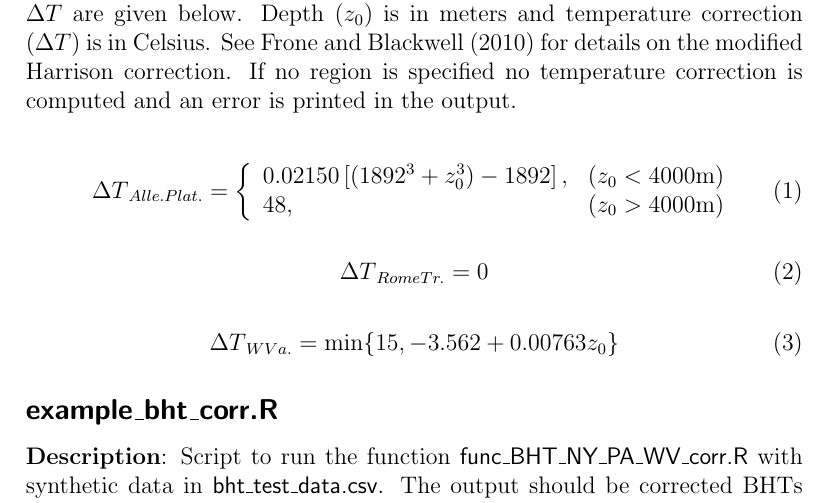
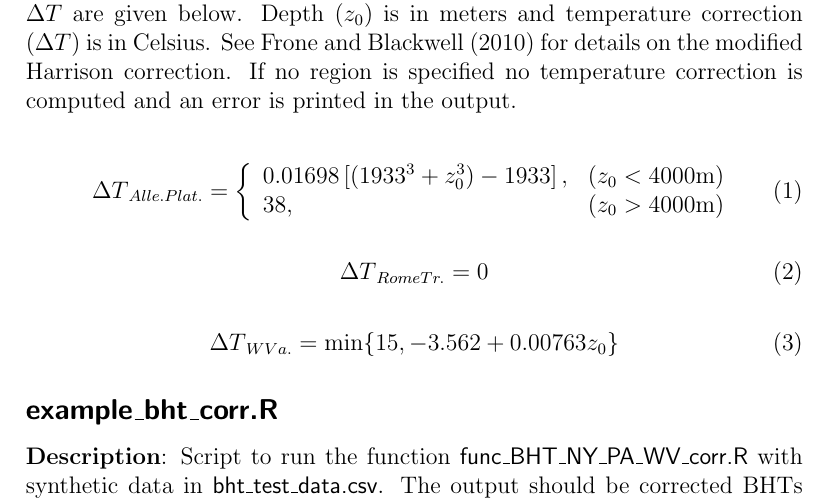
Before and after one commit to calvinwhealton/geothermal_pfa, a LaTeX document (geothermal_bhts_outliers_documentation.tex): part of page 2 of 9, cut so that both start at the same text. Compiled offline with pdfLaTeX.

Commit message:
updated Allegheny Plateau function
updated Allegheny Plateau BHT correction function in code and
documentation

```diff
--- a/geothermal_bhts_outliers_documentation.tex
+++ b/geothermal_bhts_outliers_documentation.tex
@@ -62,8 +62,8 @@ The output is a data frame with the following columns added.
 \begin{equation} \label{DT_ap}
 {\Delta T}_{Alle. Plat.} =  \left\{
 \begin{array}{ll}
-0.02150\left[ \left(1892^3 + z_0^3\right) - 1892 \right],	& (z_0 < 4000 \mathrm{m})\\
-48,  & (z_0 > 4000 \mathrm{m})\\
+0.01698\left[ \left(1933^3 + z_0^3\right) - 1933 \right],	& (z_0 < 4000 \mathrm{m})\\
+38,  & (z_0 > 4000 \mathrm{m})\\
 \end{array} \right .
 \end{equation}
 
```
Also changed, not shown: geothermal_bhts_outliers_documentation.pdf, 2 other files.
